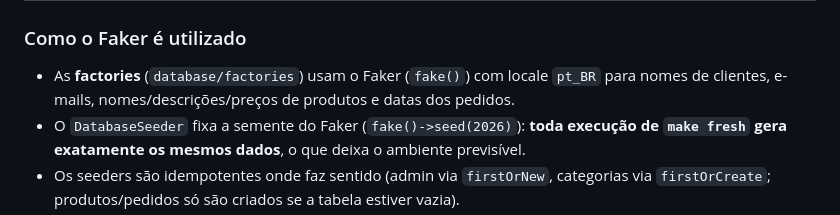
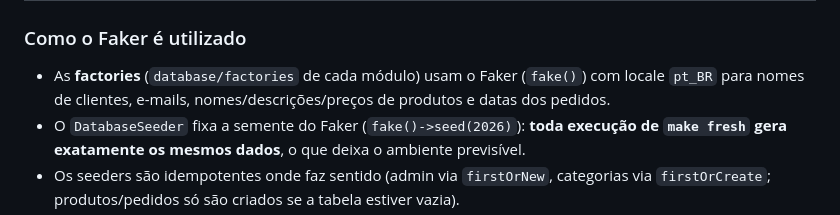
Before and after one commit to diashelter/laravel-module-ecomerce, a Markdown page: README.md, the part around the change. GitHub-like rendering.

Commit message:
docs(modules): point the factories section at the module folders

```diff
--- a/README.md
+++ b/README.md
@@ -373,7 +373,7 @@ Seeders (chamados pelo `DatabaseSeeder` nesta ordem):
 
 ### Como o Faker é utilizado
 
-- As **factories** (`database/factories`) usam o Faker (`fake()`) com locale `pt_BR` para nomes de clientes, e-mails, nomes/descrições/preços de produtos e datas dos pedidos.
+- As **factories** (`database/factories` de cada módulo) usam o Faker (`fake()`) com locale `pt_BR` para nomes de clientes, e-mails, nomes/descrições/preços de produtos e datas dos pedidos.
 - O `DatabaseSeeder` fixa a semente do Faker (`fake()->seed(2026)`): **toda execução de `make fresh` gera exatamente os mesmos dados**, o que deixa o ambiente previsível.
 - Os seeders são idempotentes onde faz sentido (admin via `firstOrNew`, categorias via `firstOrCreate`; produtos/pedidos só são criados se a tabela estiver vazia).
 - Os pedidos de demonstração **não decrementam estoque**: representam vendas passadas, anteriores à contagem atual de estoque.
```
